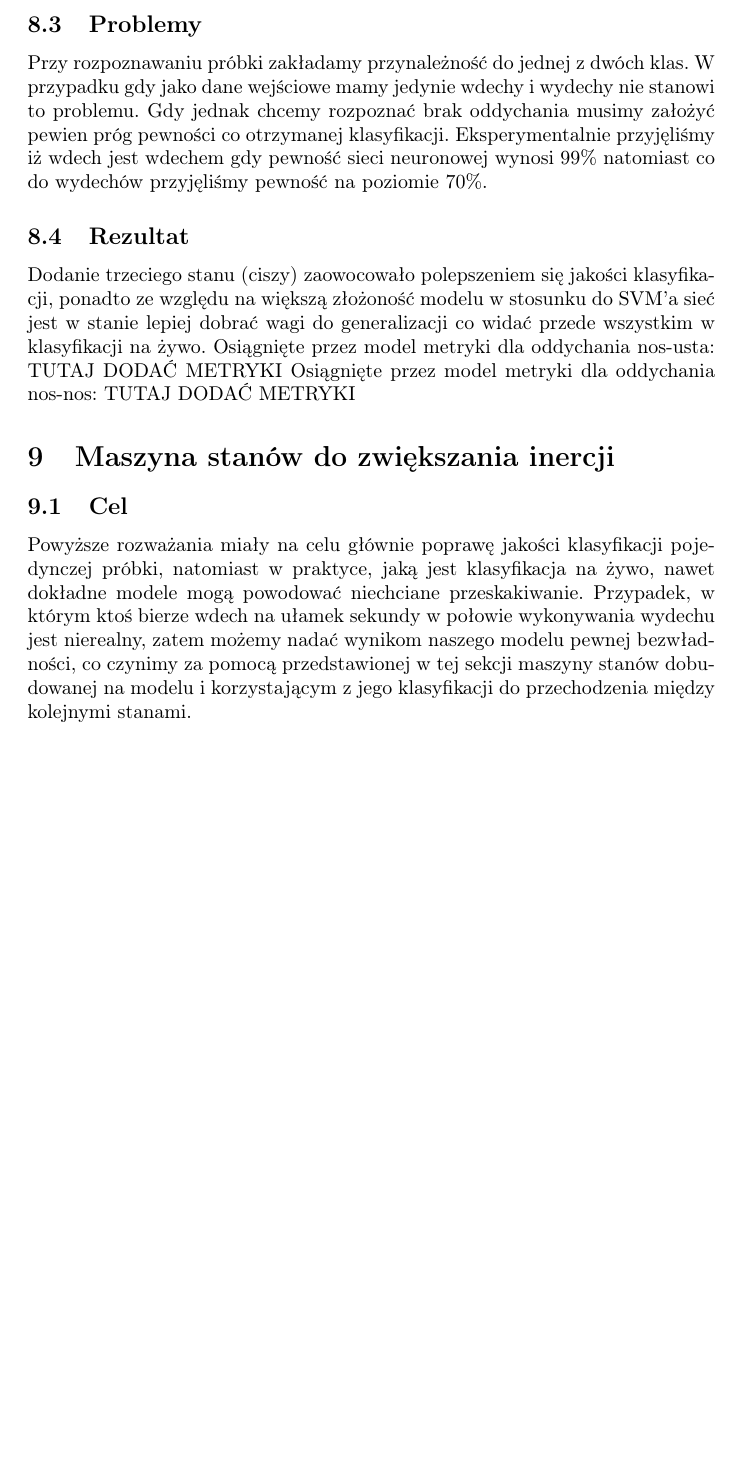
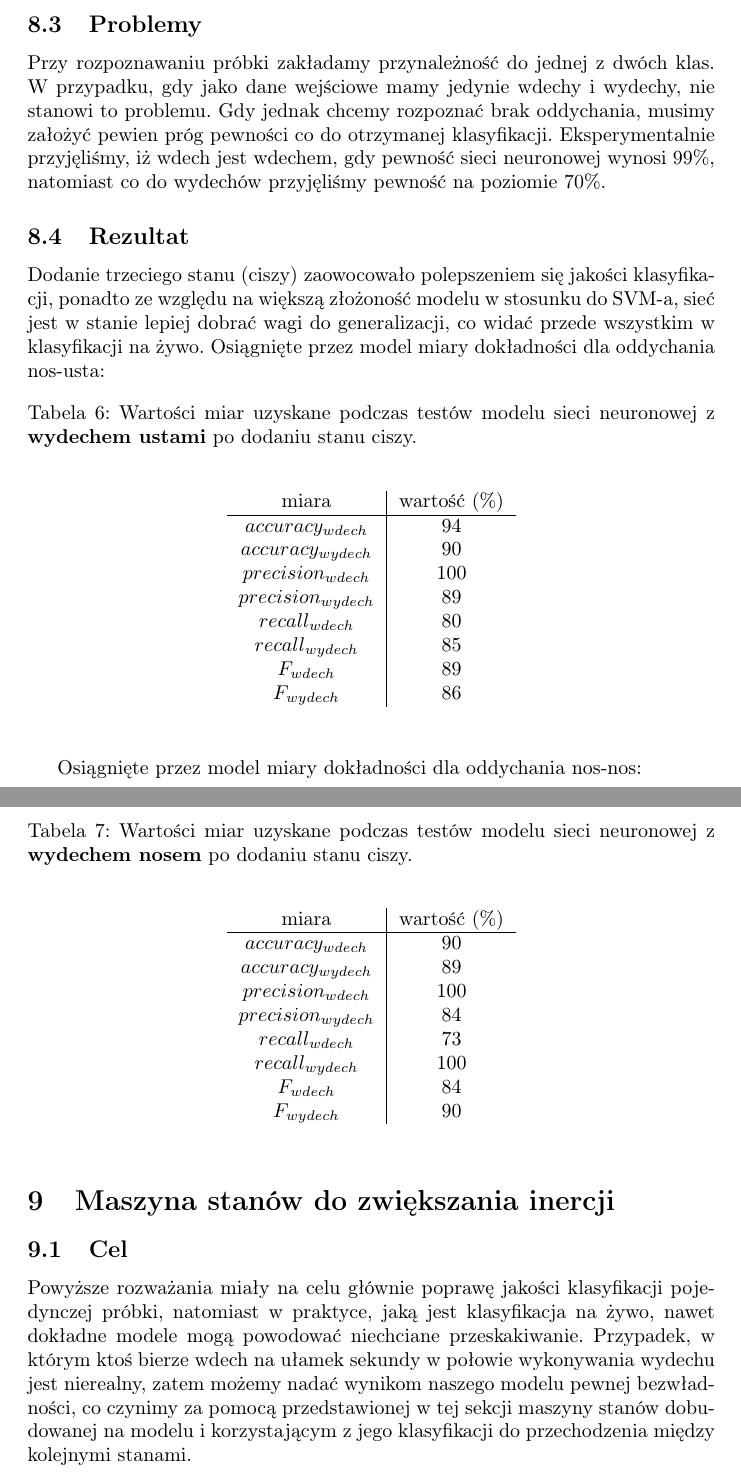
Before and after one commit to MichalTarnacki/SI_projekt, a LaTeX document (tex/sprawozdanie.tex): part of page 20 of 23 before the commit and two parts of pages 20 and 21 of 24 after it, the two joined at a grey line, cut so that both start at the same text, the shorter picture padded with empty space. Compiled offline with pdfLaTeX.

Commit message:
Dodane miary seici nauronowej do sprawozdania

```diff
--- a/tex/sprawozdanie.tex
+++ b/tex/sprawozdanie.tex
@@ -455,14 +455,45 @@ Wprowadza to opóźnienie klasyfikacji, jednak pozbywamy się propagacji błęd
 W przypadku mniejszej liczby  warstw Dense i Dropout szybko następowało przeuczenie, czego efektem był brak działania dla klasyfikacji na żywo.
 
 \subsection{Problemy}
-Przy rozpoznawaniu próbki zakładamy przynależność do jednej z dwóch klas. W przypadku gdy jako dane wejściowe mamy jedynie wdechy i wydechy nie stanowi to problemu. Gdy jednak chcemy rozpoznać brak oddychania musimy założyć pewien próg pewności co otrzymanej klasyfikacji. Eksperymentalnie przyjęliśmy iż wdech jest wdechem gdy pewność sieci neuronowej wynosi 99\% natomiast co do wydechów przyjęliśmy pewność na poziomie 70\%.
+Przy rozpoznawaniu próbki zakładamy przynależność do jednej z dwóch klas. W przypadku, gdy jako dane wejściowe mamy jedynie wdechy i wydechy, nie stanowi to problemu. Gdy jednak chcemy rozpoznać brak oddychania, musimy założyć pewien próg pewności co do otrzymanej klasyfikacji. Eksperymentalnie przyjęliśmy, iż wdech jest wdechem, gdy pewność sieci neuronowej wynosi 99\%, natomiast co do wydechów przyjęliśmy pewność na poziomie 70\%.
 
 \subsection{Rezultat}
-Dodanie trzeciego stanu (ciszy) zaowocowało polepszeniem się jakości klasyfikacji,  ponadto ze względu na większą złożoność modelu w stosunku do SVM'a sieć jest w stanie lepiej dobrać wagi
-do generalizacji co widać przede wszystkim w klasyfikacji na żywo. Osiągnięte przez model metryki dla oddychania nos-usta:
-TUTAJ DODAĆ METRYKI
-Osiągnięte przez model metryki dla oddychania nos-nos:
-TUTAJ DODAĆ METRYKI
+Dodanie trzeciego stanu (ciszy) zaowocowało polepszeniem się jakości klasyfikacji, ponadto ze względu na większą złożoność modelu w stosunku do SVM-a, sieć jest w stanie lepiej dobrać wagi do generalizacji, co widać przede wszystkim w klasyfikacji na żywo. Osiągnięte przez model miary dokładności dla oddychania nos-usta:
+\begin{table}[H]
+	\caption{Wartości miar uzyskane podczas testów modelu sieci neuronowej z \textbf{wydechem ustami} po dodaniu stanu ciszy.}
+	\begin{center}
+		\begin{tabular}{c | c}
+			miara & wartość (\%) \\
+			\hline
+			$accuracy_{wdech}$ & 94 \\
+			$accuracy_{wydech}$ & 90 \\
+			$precision_{wdech}$ & 100 \\
+			$precision_{wydech}$ & 89 \\
+			$recall_{wdech}$ & 80 \\
+			$recall_{wydech}$ & 85 \\
+			$F_{wdech}$ & 89 \\
+			$F_{wydech}$ & 86
+		\end{tabular}
+	\end{center}
+\end{table}
+Osiągnięte przez model miary dokładności dla oddychania nos-nos:
+\begin{table}[H]
+	\caption{Wartości miar uzyskane podczas testów modelu sieci neuronowej z \textbf{wydechem nosem} po dodaniu stanu ciszy.}
+	\begin{center}
+		\begin{tabular}{c | c}
+			miara & wartość (\%) \\
+			\hline
+			$accuracy_{wdech}$ & 90 \\
+			$accuracy_{wydech}$ & 89 \\
+			$precision_{wdech}$ & 100 \\
+			$precision_{wydech}$ & 84 \\
+			$recall_{wdech}$ & 73 \\
+			$recall_{wydech}$ & 100 \\
+			$F_{wdech}$ & 84 \\
+			$F_{wydech}$ & 90
+		\end{tabular}
+	\end{center}
+\end{table}
 
 \section{Maszyna stanów do zwiększania inercji}
 \subsection{Cel}
```
Also changed, not shown: tex/sprawozdanie.tex (4 more changed lines), 3 other files.
